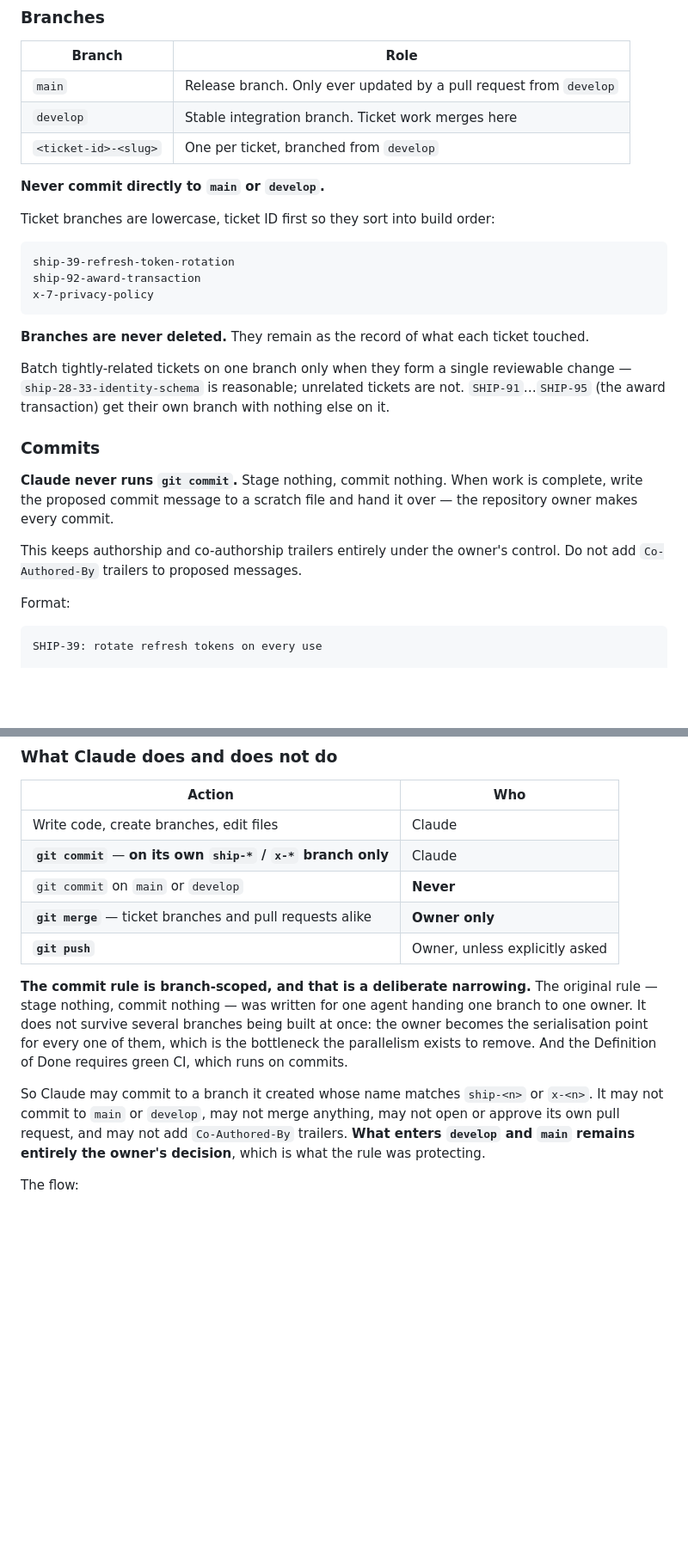
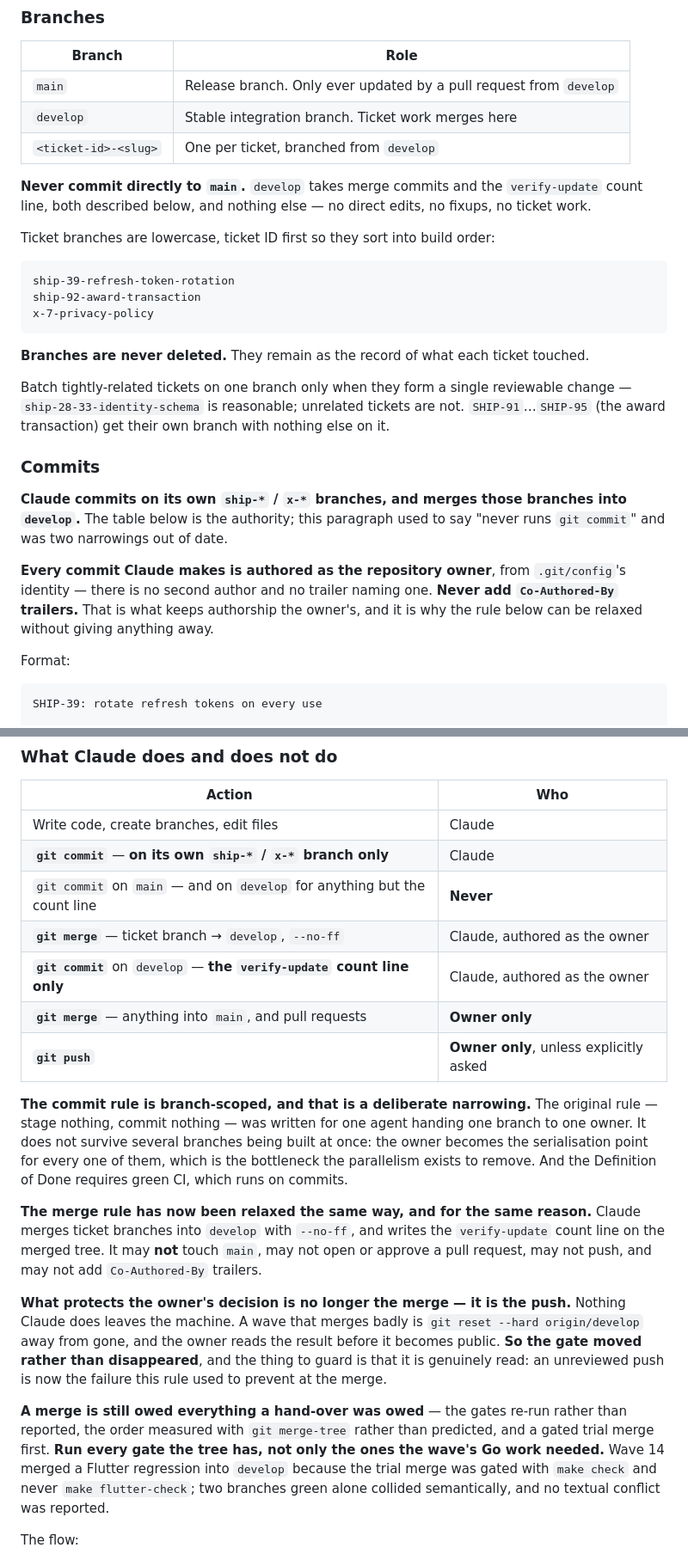
Before and after one commit to DulsaraNethmin/Shipper, a Markdown page: CLAUDE.md, 2 parts joined by grey strips. Shown at 86% size. Drawn GitHub-style; blank space fills up the shorter version.

Commit message:
CLAUDE.md: Claude merges into develop; the owner pushes
The merge rule is relaxed the same way the commit rule was, and for the
same reason: the owner was the serialisation point for every branch in a
wave, which is the bottleneck parallelism exists to remove. Wave 14's
five branches were gated and then sat waiting for a merge that only one
person could perform.

What the old rule protected was the owner's decision about what enters
develop. That is protected still, by the push rather than by the merge:
nothing Claude does leaves the machine, and a wave that merges badly is
one `git reset --hard origin/develop` from gone. The gate moved; it did
not disappear. The failure this now invites is an unreviewed push, and
the Reviewing section says so in as many words.

Authorship is unchanged in substance and clearer in wording. Every
commit Claude makes is authored as the owner from .git/config, with no
Co-Authored-By trailer — which is what made this relaxation safe to
write down rather than a concession.

Four passages were two narrowings out of date and one was contradictory:
the Commits section still opened "Claude never runs `git commit`", the
table still read "may not merge anything", and the same table forbade
every commit on develop while the flow requires the verify-update count
line to be written there.

Also recorded: a merge is owed every gate the tree has, not only the
ones the wave's Go work needed. Wave 14 merged a Flutter regression into
develop because the trial merge ran `make check` and never
`make flutter-check`; two branches green alone collided semantically and
no textual conflict was reported.

main is untouched by this. Pull requests, merges into main, and every
push remain the owner's.

```diff
--- a/CLAUDE.md
+++ b/CLAUDE.md
@@ -86,7 +86,8 @@ When implementing, state which ticket you are working and check its listed depen
 | `develop` | Stable integration branch. Ticket work merges here |
 | `<ticket-id>-<slug>` | One per ticket, branched from `develop` |
 
-**Never commit directly to `main` or `develop`.**
+**Never commit directly to `main`.** `develop` takes merge commits and the `verify-update` count
+line, both described below, and nothing else — no direct edits, no fixups, no ticket work.
 
 Ticket branches are lowercase, ticket ID first so they sort into build order:
 
@@ -102,9 +103,14 @@ Batch tightly-related tickets on one branch only when they form a single reviewa
 
 ### Commits
 
-**Claude never runs `git commit`.** Stage nothing, commit nothing. When work is complete, write the proposed commit message to a scratch file and hand it over — the repository owner makes every commit.
+**Claude commits on its own `ship-*` / `x-*` branches, and merges those branches into `develop`.**
+The table below is the authority; this paragraph used to say "never runs `git commit`" and was two
+narrowings out of date.
 
-This keeps authorship and co-authorship trailers entirely under the owner's control. Do not add `Co-Authored-By` trailers to proposed messages.
+**Every commit Claude makes is authored as the repository owner**, from `.git/config`'s identity —
+there is no second author and no trailer naming one. **Never add `Co-Authored-By` trailers.** That is
+what keeps authorship the owner's, and it is why the rule below can be relaxed without giving anything
+away.
 
 Format:
 
@@ -167,13 +173,30 @@ and the same gap discovered later costs the wave.
 |---|---|
 | Write code, create branches, edit files | Claude |
 | **`git commit`** — **on its own `ship-*` / `x-*` branch only** | Claude |
-| `git commit` on `main` or `develop` | **Never** |
-| **`git merge`** — ticket branches and pull requests alike | **Owner only** |
-| **`git push`** | Owner, unless explicitly asked |
+| `git commit` on `main` — and on `develop` for anything but the count line | **Never** |
+| **`git merge`** — ticket branch → `develop`, `--no-ff` | Claude, authored as the owner |
+| **`git commit`** on `develop` — **the `verify-update` count line only** | Claude, authored as the owner |
+| **`git merge`** — anything into `main`, and pull requests | **Owner only** |
+| **`git push`** | **Owner only**, unless explicitly asked |
 
 **The commit rule is branch-scoped, and that is a deliberate narrowing.** The original rule — stage nothing, commit nothing — was written for one agent handing one branch to one owner. It does not survive several branches being built at once: the owner becomes the serialisation point for every one of them, which is the bottleneck the parallelism exists to remove. And the Definition of Done requires green CI, which runs on commits.
 
-So Claude may commit to a branch it created whose name matches `ship-<n>` or `x-<n>`. It may not commit to `main` or `develop`, may not merge anything, may not open or approve its own pull request, and may not add `Co-Authored-By` trailers. **What enters `develop` and `main` remains entirely the owner's decision**, which is what the rule was protecting.
+**The merge rule has now been relaxed the same way, and for the same reason.** Claude merges ticket
+branches into `develop` with `--no-ff`, and writes the `verify-update` count line on the merged tree.
+It may **not** touch `main`, may not open or approve a pull request, may not push, and may not add
+`Co-Authored-By` trailers.
+
+**What protects the owner's decision is no longer the merge — it is the push.** Nothing Claude does
+leaves the machine. A wave that merges badly is `git reset --hard origin/develop` away from gone, and
+the owner reads the result before it becomes public. **So the gate moved rather than disappeared**, and
+the thing to guard is that it is genuinely read: an unreviewed push is now the failure this rule used
+to prevent at the merge.
+
+**A merge is still owed everything a hand-over was owed** — the gates re-run rather than reported, the
+order measured with `git merge-tree` rather than predicted, and a gated trial merge first. **Run every
+gate the tree has, not only the ones the wave's Go work needed.** Wave 14 merged a Flutter regression
+into `develop` because the trial merge was gated with `make check` and never `make flutter-check`; two
+branches green alone collided semantically, and no textual conflict was reported.
 
 The flow:
 
```
Also changed, not shown: other parts of CLAUDE.md (+3 -1 lines).
